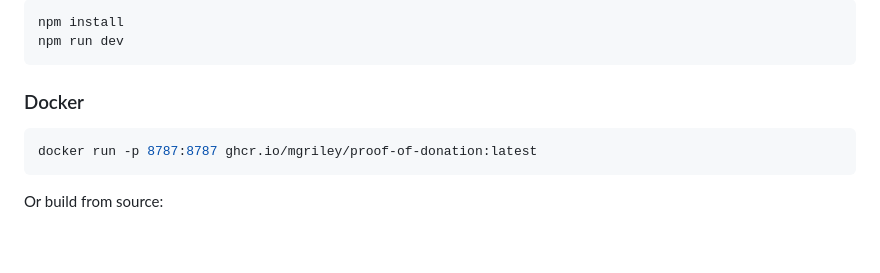
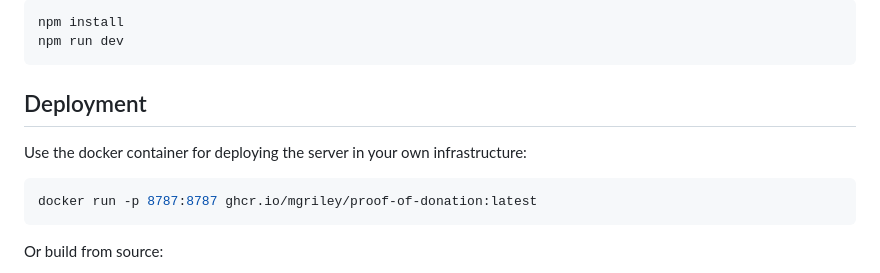
Before and after one commit to mgriley/proof-of-donation, a Markdown page: README.md, the part around the change. Drawn GitHub-style; blank space fills up the shorter version.

````diff
--- a/README.md
+++ b/README.md
@@ -56,7 +56,9 @@ npm install
 npm run dev
 ```
 
-### Docker
+## Deployment
+
+Use the docker container for deploying the server in your own infrastructure:
 
 ```bash
 docker run -p 8787:8787 ghcr.io/mgriley/proof-of-donation:latest
````
